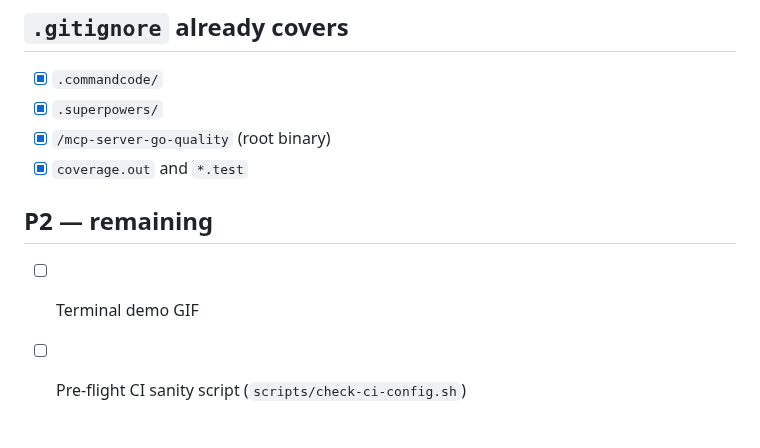
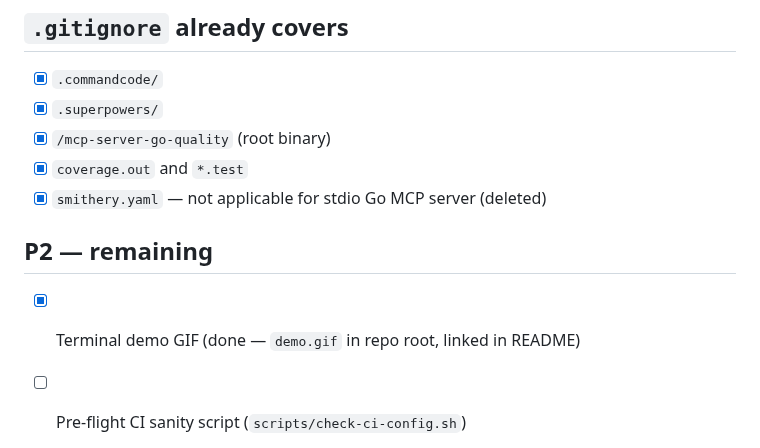
Before and after one commit to afshinator/mcp-server-go-quality, a Markdown page: TODO.md, the part around the change. GitHub-like rendering.

Commit message:
clean up stale plan files and non-applicable smithery config and add gif

```diff
--- a/TODO.md
+++ b/TODO.md
@@ -27,10 +27,11 @@ These stay in the repo:
 - [x] `.superpowers/`
 - [x] `/mcp-server-go-quality` (root binary)
 - [x] `coverage.out` and `*.test`
+- [x] `smithery.yaml` — not applicable for stdio Go MCP server (deleted)
 
 ## P2 — remaining
 
-- [ ] Terminal demo GIF
+- [x] Terminal demo GIF (done — `demo.gif` in repo root, linked in README)
 
 - [ ] Pre-flight CI sanity script (`scripts/check-ci-config.sh`)
 
```
Also changed, not shown: README.md (+6 -0 lines), demo.gif (added), 1 other file.
